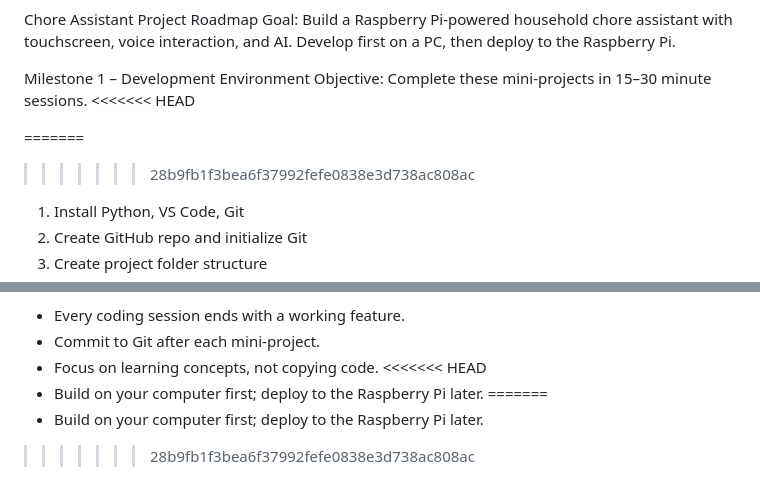
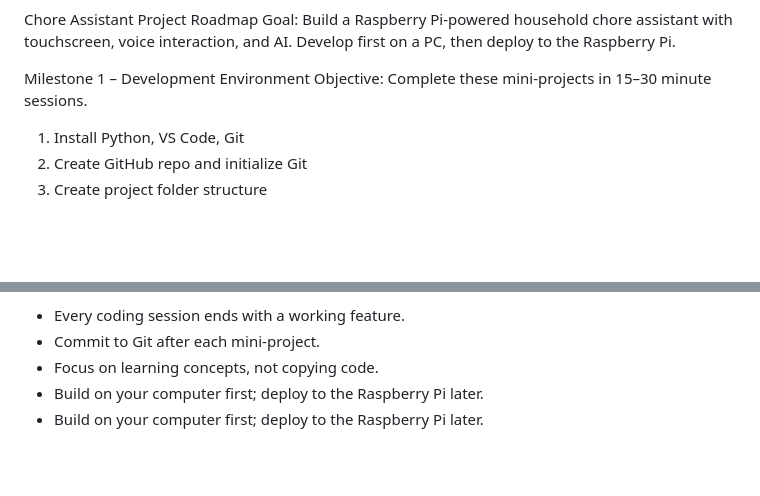
Before and after one commit to ThomasSchindler897/chore-assistant, a Markdown page: README.md, 2 parts joined by grey strips. Drawn GitHub-style; blank space fills up the shorter version.

Commit message:
Fix README merge resolution

```diff
--- a/README.md
+++ b/README.md
@@ -3,10 +3,7 @@ Goal: Build a Raspberry Pi-powered household chore assistant with touchscreen, v
 
 Milestone 1 – Development Environment
 Objective: Complete these mini-projects in 15–30 minute sessions.
-<<<<<<< HEAD
 
-=======
->>>>>>> 28b9fb1f3bea6f37992fefe0838e3d738ac808ac
 1. Install Python, VS Code, Git
 2. Create GitHub repo and initialize Git
 3. Create project folder structure
@@ -142,8 +139,5 @@ Development Philosophy
 - Every coding session ends with a working feature.
 - Commit to Git after each mini-project.
 - Focus on learning concepts, not copying code.
-<<<<<<< HEAD
 - Build on your computer first; deploy to the Raspberry Pi later.
-=======
 - Build on your computer first; deploy to the Raspberry Pi later.
->>>>>>> 28b9fb1f3bea6f37992fefe0838e3d738ac808ac
```
